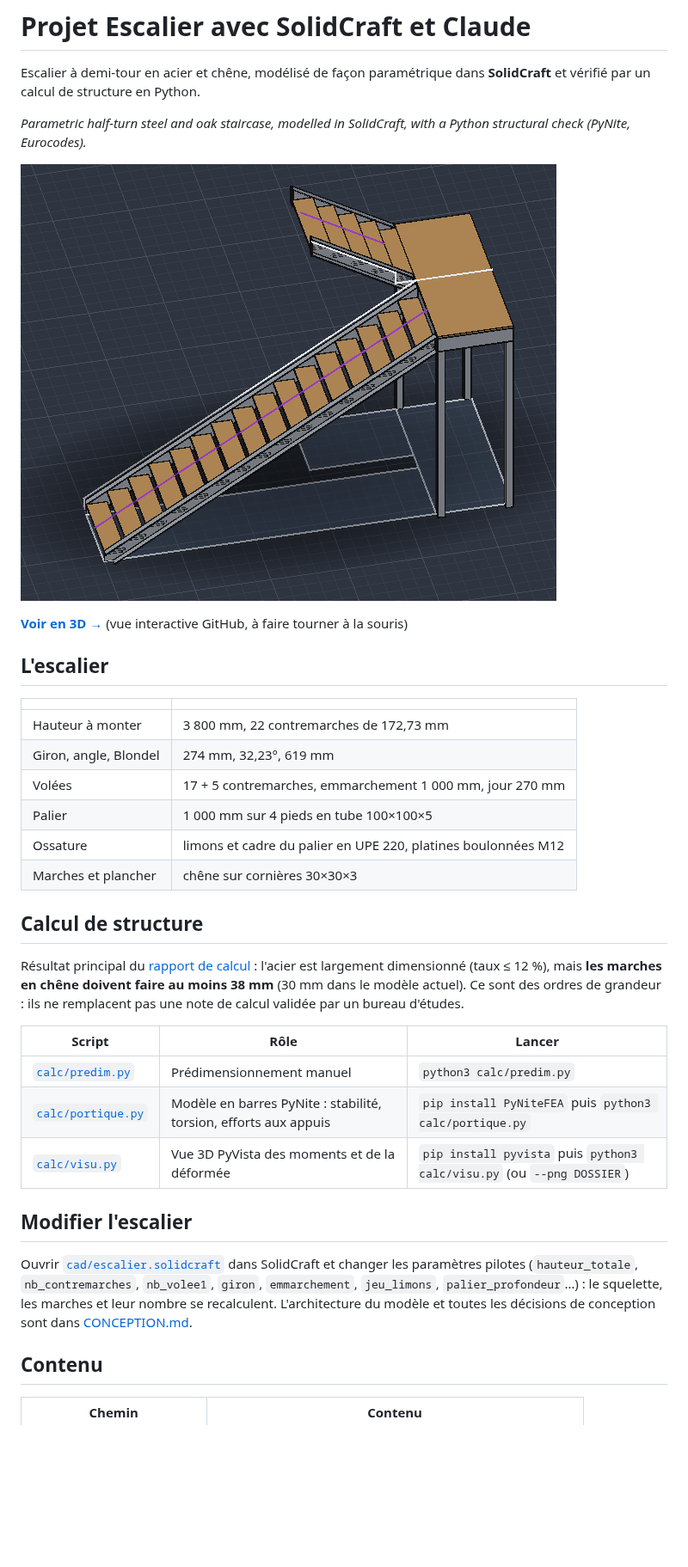
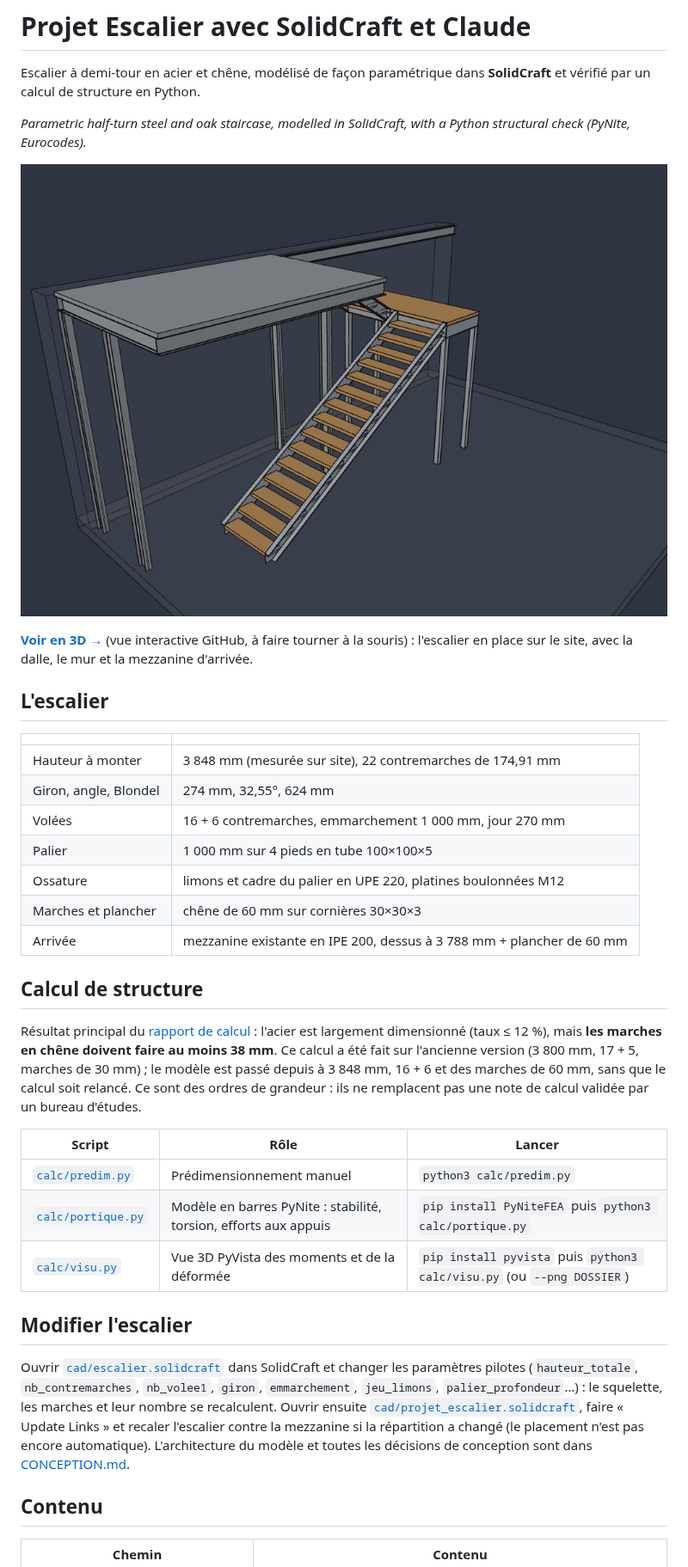
Before and after one commit to mj42584/staircase_solidcraft_claude, a Markdown page: README.md, the part around one of its changes. Shown at 86% size. Rendered like a GitHub page; pictures changed too: cad/apercu.png; blank space fills up the shorter version.

Commit message:
Export STL du projet, nouvel aperçu et README à jour
- cad/projet_escalier.stl : escalier dans son environnement
- cad/escalier.stl : réexporté, escalier seul en 16/6 à 3848
- cad/apercu.png : vue côté V1 avec la mezzanine
- README : liens 3D vers le projet, valeurs actuelles, calcul non relancé

Co-Authored-By: Claude Opus 5.5 <noreply@anthropic.com>

```diff
--- a/README.md
+++ b/README.md
@@ -8,20 +8,21 @@ Escalier à demi-tour en acier et chêne, modélisé de façon paramétrique dan
 
-**[Voir en 3D →](cad/escalier.stl)** (vue interactive GitHub, à faire tourner à la souris)
+**[Voir en 3D →](cad/projet_escalier.stl)** (vue interactive GitHub, à faire tourner à la souris) : l'escalier en place sur le site, avec la dalle, le mur et la mezzanine d'arrivée.
 
 ## L'escalier
 
 | | |
 |---|---|
-| Hauteur à monter | 3 800 mm, 22 contremarches de 172,73 mm |
-| Giron, angle, Blondel | 274 mm, 32,23°, 619 mm |
-| Volées | 17 + 5 contremarches, emmarchement 1 000 mm, jour 270 mm |
+| Hauteur à monter | 3 848 mm (mesurée sur site), 22 contremarches de 174,91 mm |
+| Giron, angle, Blondel | 274 mm, 32,55°, 624 mm |
+| Volées | 16 + 6 contremarches, emmarchement 1 000 mm, jour 270 mm |
 | Palier | 1 000 mm sur 4 pieds en tube 100×100×5 |
 | Ossature | limons et cadre du palier en UPE 220, platines boulonnées M12 |
-| Marches et plancher | chêne sur cornières 30×30×3 |
+| Marches et plancher | chêne de 60 mm sur cornières 30×30×3 |
+| Arrivée | mezzanine existante en IPE 200, dessus à 3 788 mm + plancher de 60 mm |
 
 ## Calcul de structure
 
-Résultat principal du [rapport de calcul](calc/rapport/RAPPORT.md) : l'acier est largement dimensionné (taux ≤ 12 %), mais **les marches en chêne doivent faire au moins 38 mm** (30 mm dans le modèle actuel). Ce sont des ordres de grandeur : ils ne remplacent pas une note de calcul validée par un bureau d'études.
+Résultat principal du [rapport de calcul](calc/rapport/RAPPORT.md) : l'acier est largement dimensionné (taux ≤ 12 %), mais **les marches en chêne doivent faire au moins 38 mm**. Ce calcul a été fait sur l'ancienne version (3 800 mm, 17 + 5, marches de 30 mm) ; le modèle est passé depuis à 3 848 mm, 16 + 6 et des marches de 60 mm, sans que le calcul soit relancé. Ce sont des ordres de grandeur : ils ne remplacent pas une note de calcul validée par un bureau d'études.
 
 | Script | Rôle | Lancer |
 |---|---|---|
@@ -31,7 +32,7 @@ Résultat principal du [rapport de calcul](calc/rapport/RAPPORT.md) : l'acier es
 
 ## Modifier l'escalier
 
-Ouvrir [`cad/escalier.solidcraft`](cad/escalier.solidcraft) dans SolidCraft et changer les paramètres pilotes (`hauteur_totale`, `nb_contremarches`, `nb_volee1`, `giron`, `emmarchement`, `jeu_limons`, `palier_profondeur`…) : le squelette, les marches et leur nombre se recalculent. L'architecture du modèle et toutes les décisions de conception sont dans [CONCEPTION.md](CONCEPTION.md).
+Ouvrir [`cad/escalier.solidcraft`](cad/escalier.solidcraft) dans SolidCraft et changer les paramètres pilotes (`hauteur_totale`, `nb_contremarches`, `nb_volee1`, `giron`, `emmarchement`, `jeu_limons`, `palier_profondeur`…) : le squelette, les marches et leur nombre se recalculent. Ouvrir ensuite [`cad/projet_escalier.solidcraft`](cad/projet_escalier.solidcraft), faire « Update Links » et recaler l'escalier contre la mezzanine si la répartition a changé (le placement n'est pas encore automatique). L'architecture du modèle et toutes les décisions de conception sont dans [CONCEPTION.md](CONCEPTION.md).
 
 ## Contenu
 
```
Also changed, not shown: other parts of README.md (+6 -3 lines), CONCEPTION.md (+1 -0 lines), 2 other files.
